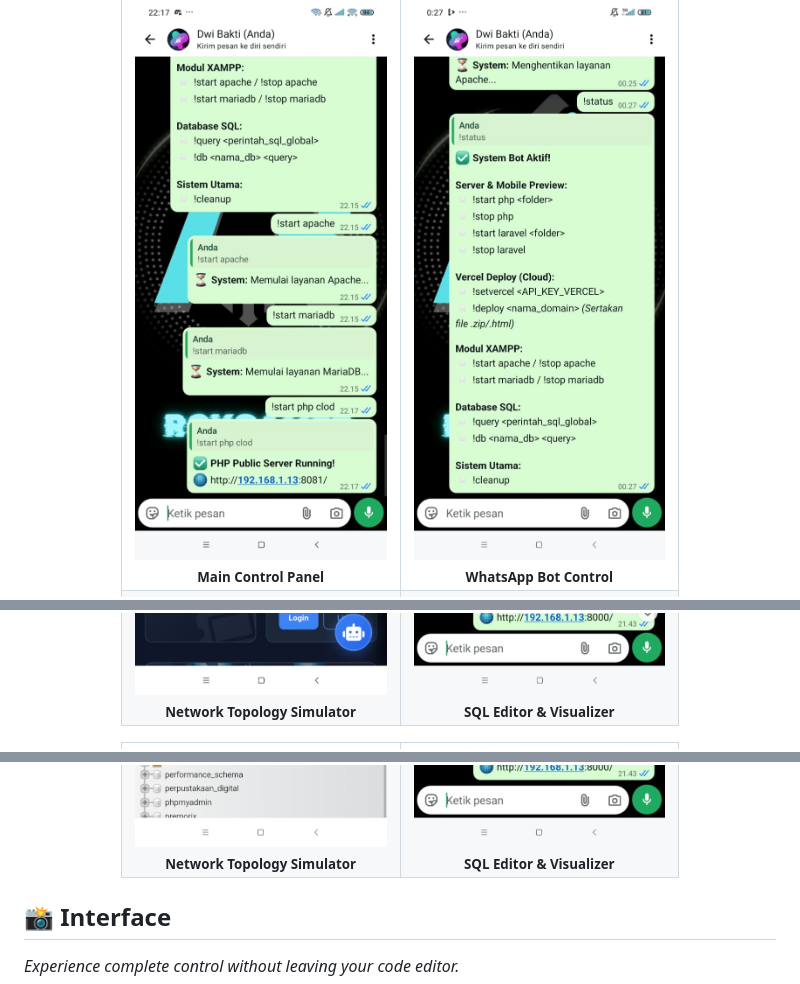
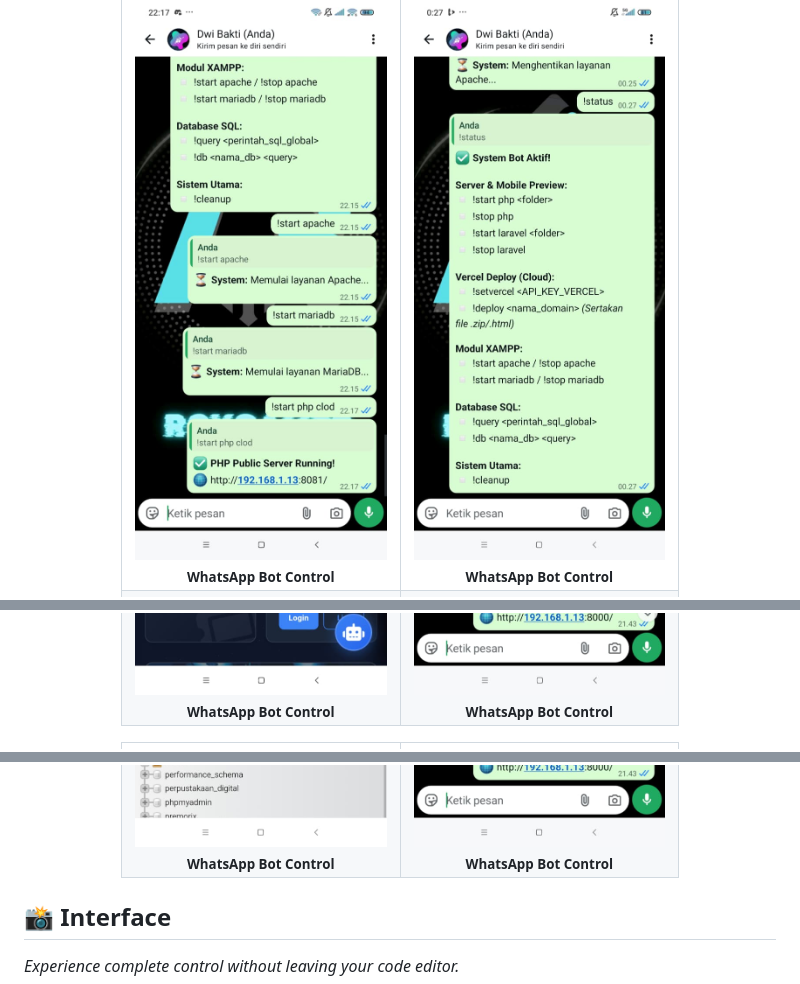
Before and after one commit to Royhtml/Xampp-Meta-Panel, a Markdown page: README.md, 3 parts joined by grey strips. Rendered like a GitHub page.

```diff
--- a/README.md
+++ b/README.md
@@ -63,7 +63,7 @@ Get real-time notifications when the server is running successfully or encounter
     <tr>
       <td align="center" width="50%">
         <img src="https://github.com/Royhtml/Xampp-Meta-Panel/blob/main/main/main%20(1).jpeg?raw=true" alt="Main Panel" width="100%" style="border-radius: 8px;"/>
-        <br/><sub><b>Main Control Panel</b></sub>
+        <br/><sub><b>WhatsApp Bot Control</b></sub>
       </td>
       <td align="center" width="50%">
         <img src="https://github.com/Royhtml/Xampp-Meta-Panel/blob/main/main/main%20(2).jpeg?raw=true" alt="WhatsApp Bot" width="100%" style="border-radius: 8px;"/>
@@ -73,11 +73,11 @@ Get real-time notifications when the server is running successfully or encounter
     <tr>
       <td align="center" width="50%">
         <img src="https://github.com/Royhtml/Xampp-Meta-Panel/blob/main/main/main%20(3).jpeg?raw=true" alt="Network Topology" width="100%" style="border-radius: 8px;"/>
-        <br/><sub><b>Network Topology Simulator</b></sub>
+        <br/><sub><b>WhatsApp Bot Control</b></sub>
       </td>
       <td align="center" width="50%">
         <img src="https://github.com/Royhtml/Xampp-Meta-Panel/blob/main/main/main%20(4).jpeg?raw=true" alt="SQL Editor" width="100%" style="border-radius: 8px;"/>
-        <br/><sub><b>SQL Editor & Visualizer</b></sub>
+        <br/><sub><b>WhatsApp Bot Control</b></sub>
       </td>
     </tr>
   </table>
@@ -97,11 +97,11 @@ Get real-time notifications when the server is running successfully or encounter
     <tr>
       <td align="center" width="50%">
         <img src="https://github.com/Royhtml/Xampp-Meta-Panel/blob/main/main/main%20(7).jpeg?raw=true" alt="Network Topology" width="100%" style="border-radius: 8px;"/>
-        <br/><sub><b>Network Topology Simulator</b></sub>
+        <br/><sub><b>WhatsApp Bot Control</b></sub>
       </td>
       <td align="center" width="50%">
         <img src="https://github.com/Royhtml/Xampp-Meta-Panel/blob/main/main/main%20(8).jpeg?raw=true" alt="SQL Editor" width="100%" style="border-radius: 8px;"/>
-        <br/><sub><b>SQL Editor & Visualizer</b></sub>
+        <br/><sub><b>WhatsApp Bot Control</b></sub>
       </td>
     </tr>
   </table>
```
Also changed, not shown: other parts of README.md (+1 -1 lines).
